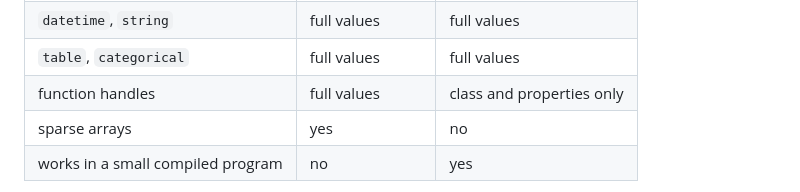
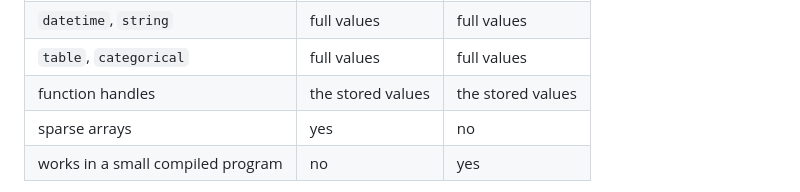
Before and after one commit to el-oso/MAT73.jl, a Markdown page: docs/src/index.md, the part around the change. Drawn GitHub-style.

```diff
--- a/docs/src/index.md
+++ b/docs/src/index.md
@@ -193,7 +193,7 @@ For everything else, MAT.jl is the better tool.
 | `matread(path)` gives a `Dict` | yes | yes |
 | `datetime`, `string` | full values | full values |
 | `table`, `categorical` | full values | full values |
-| function handles | full values | class and properties only |
+| function handles | the stored values | the stored values |
 | sparse arrays | yes | no |
 | works in a small compiled program | no | yes |
 
```
Also changed, not shown: README.md (+13 -4 lines), docs/src/format.md (+31 -4 lines).
